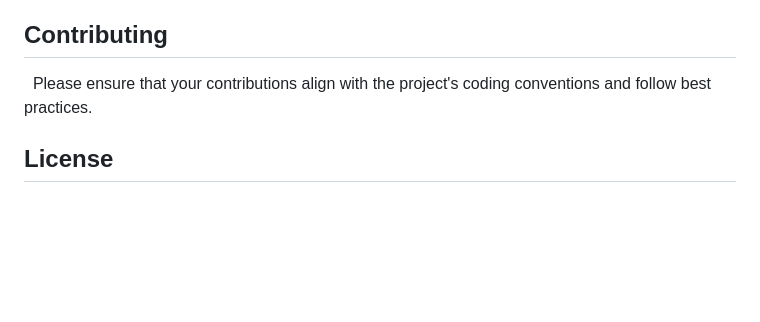
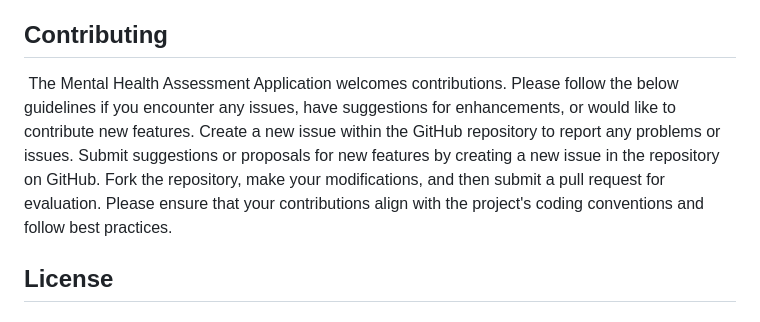
Before and after one commit to GIANPARZA/Assessment, a Markdown page: README.md, the part around the change. Drawn GitHub-style; blank space fills up the shorter version.

```diff
--- a/README.md
+++ b/README.md
@@ -45,7 +45,10 @@ To get started with the Mental Health Assessment Application, follow these steps
 ## Usage
 &nbsp;After launching the application, users can establish an account or log into an existing account. They can then conclude the DASS-42 examination by responding to the questions provided. Users can view their assessment results on the result page, which provides an overview of their mental health status, after completing the assessment.
 ## Contributing
-&nbsp;
+&nbsp;The Mental Health Assessment Application welcomes contributions. Please follow the below guidelines if you encounter any issues, have suggestions for enhancements, or would like to contribute new features.
+Create a new issue within the GitHub repository to report any problems or issues.
+Submit suggestions or proposals for new features by creating a new issue in the repository on GitHub.
+Fork the repository, make your modifications, and then submit a pull request for evaluation.
 Please ensure that your contributions align with the project's coding conventions and follow best practices.
 ## License
 #### To be followed.
```
